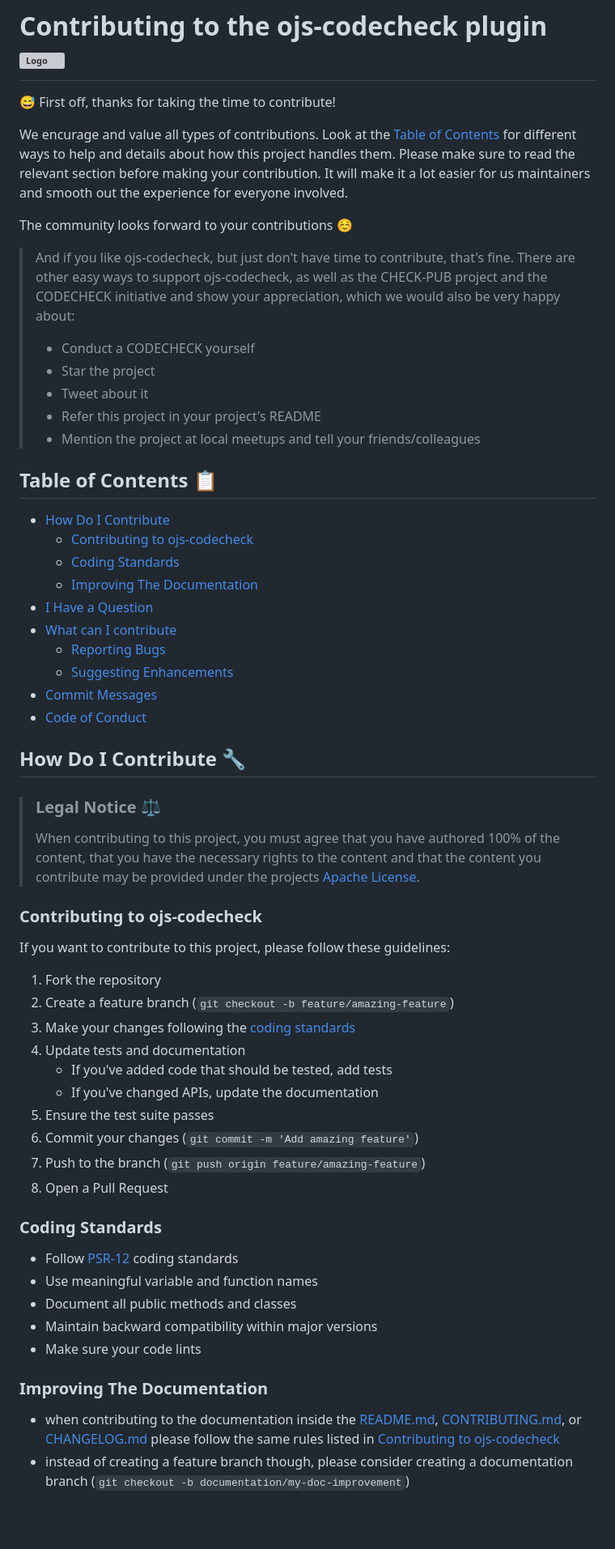
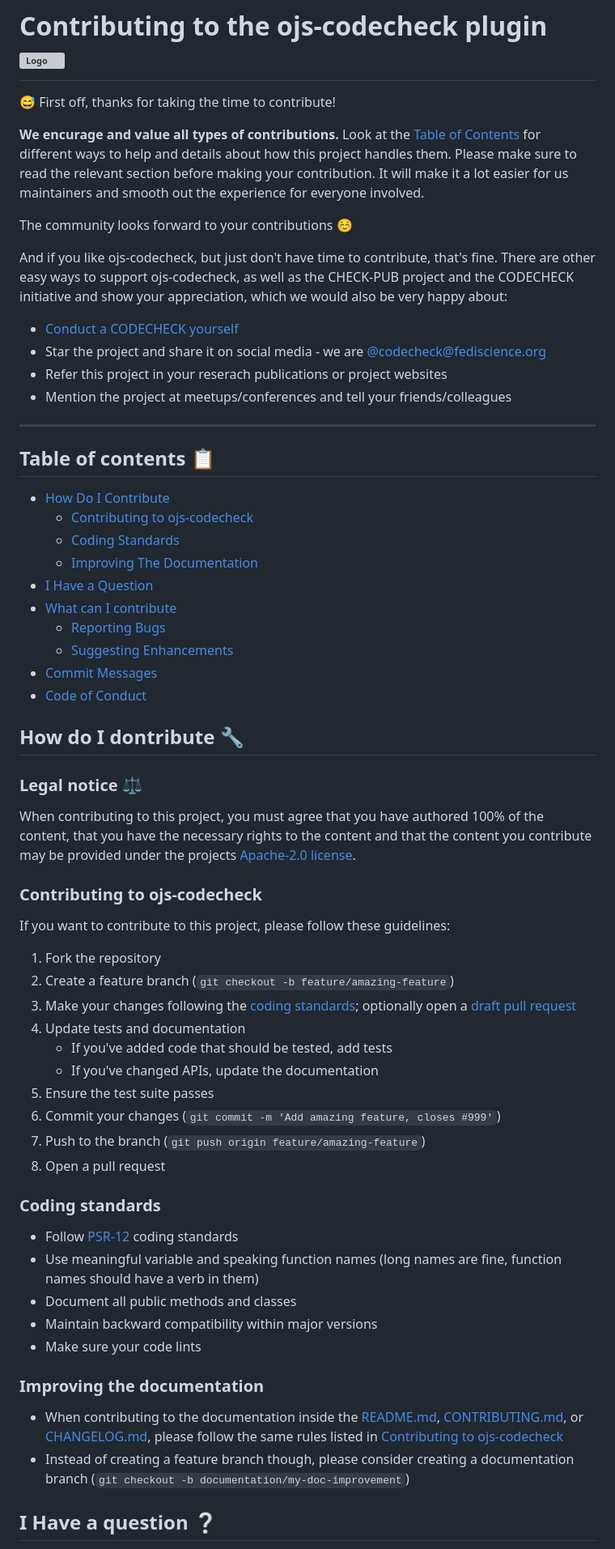
Before and after one commit to codecheckers/ojs-codecheck, a Markdown page: CONTRIBUTING.md, the part around one of its changes. Shown at 81% size. GitHub-like rendering; blank space fills up the shorter version; grey boxes are pictures that could not be loaded.

```diff
--- a/CONTRIBUTING.md
+++ b/CONTRIBUTING.md
@@ -2,19 +2,24 @@
 
 😅 First off, thanks for taking the time to contribute!
 
-We encurage and value all types of contributions. Look at the [Table of Contents](#table-of-contents-) for different ways to help and details about how this project handles them. Please make sure to read the relevant section before making your contribution. It will make it a lot easier for us maintainers and smooth out the experience for everyone involved.
+**We encurage and value all types of contributions.**
+Look at the [Table of Contents](#table-of-contents-) for different ways to help and details about how this project handles them.
+Please make sure to read the relevant section before making your contribution.
+It will make it a lot easier for us maintainers and smooth out the experience for everyone involved.
 
 The community looks forward to your contributions ☺️
 
-> And if you like ojs-codecheck, but just don't have time to contribute, that's fine. There are other easy ways to support ojs-codecheck, as well as the CHECK-PUB project and the CODECHECK initiative and show your appreciation, which we would also be very happy about:
-> - Conduct a CODECHECK yourself
-> - Star the project
-> - Tweet about it
-> - Refer this project in your project's README
-> - Mention the project at local meetups and tell your friends/colleagues
+And if you like ojs-codecheck, but just don't have time to contribute, that's fine.
+There are other easy ways to support ojs-codecheck, as well as the CHECK-PUB project and the CODECHECK initiative and show your appreciation, which we would also be very happy about:
 
+- [Conduct a CODECHECK yourself](https://codecheck.org.uk/get-involved/)
+- Star the project and share it on social media - we are [@codecheck@fediscience.org](https://fediscience.org/@codecheck)
+- Refer this project in your reserach publications or project websites
+- Mention the project at meetups/conferences and tell your friends/colleagues
 
-## Table of Contents 📋
+------
+
+## Table of contents 📋
 
 - [How Do I Contribute](#how-do-i-contribute-)
   - [Contributing to ojs-codecheck](#contributing-to-ojs-codecheck)
@@ -28,10 +33,11 @@ The community looks forward to your contributions ☺️
 - [Code of Conduct](#code-of-conduct-)
 
 
-## How Do I Contribute 🔧
+## How do I dontribute 🔧
 
-> ### Legal Notice ⚖️
-> When contributing to this project, you must agree that you have authored 100% of the content, that you have the necessary rights to the content and that the content you contribute may be provided under the projects [Apache License](https://github.com/codecheckers/ojs-codecheck/blob/main/LICENSE).
+### Legal notice ⚖️
+
+When contributing to this project, you must agree that you have authored 100% of the content, that you have the necessary rights to the content and that the content you contribute may be provided under the projects [Apache-2.0 license](https://github.com/codecheckers/ojs-codecheck/blob/main/LICENSE).
 
 ### Contributing to ojs-codecheck
 
@@ -39,26 +45,27 @@ If you want to contribute to this project, please follow these guidelines:
 
 1. Fork the repository
 2. Create a feature branch (`git checkout -b feature/amazing-feature`)
-3. Make your changes following the [coding standards](#coding-standards)
+3. Make your changes following the [coding standards](#coding-standards); optionally open a [draft pull request](https://github.blog/news-insights/product-news/introducing-draft-pull-requests/)
 4. Update tests and documentation
    - If you've added code that should be tested, add tests
    - If you've changed APIs, update the documentation
 5. Ensure the test suite passes
-6. Commit your changes (`git commit -m 'Add amazing feature'`)
+6. Commit your changes (`git commit -m 'Add amazing feature, closes #999'`)
 7. Push to the branch (`git push origin feature/amazing-feature`)
-8. Open a Pull Request
+8. Open a pull request
 
-### Coding Standards
+### Coding standards
 
 - Follow [PSR-12](https://www.php-fig.org/psr/psr-12/) coding standards
-- Use meaningful variable and function names
+- Use meaningful variable and speaking function names (long names are fine, function names should have a verb in them)
 - Document all public methods and classes
 - Maintain backward compatibility within major versions
 - Make sure your code lints
 
-### Improving The Documentation
+### Improving the documentation
 
-- when contributing to the documentation inside the [README.md](https://github.com/codecheckers/ojs-codecheck/blob/main/README.md), [CONTRIBUTING.md](https://github.com/codecheckers/ojs-codecheck/blob/main/CONTRIBUTING.md), or [CHANGELOG.md]() please follow the same rules listed in [Contributing to ojs-codecheck](#contributing-to-ojs-codecheckk)
-- instead of creating a feature branch though, please consider creating a documentation branch (`git checkout -b documentation/my-doc-improvement`)
+- When contributing to the documentation inside the [README.md](https://github.com/codecheckers/ojs-codecheck/blob/main/README.md), [CONTRIBUTING.md](https://github.com/codecheckers/ojs-codecheck/blob/main/CONTRIBUTING.md), or [CHANGELOG.md](https://github.com/codecheckers/ojs-codecheck/blob/main/CHANGELOG.md), please follow the same rules listed in [Contributing to ojs-codecheck](#contributing-to-ojs-codecheckk)
+- Instead of creating a feature branch though, please consider creating a documentation branch (`git checkout -b documentation/my-doc-improvement`)
 
+## I Have a question ❔
 
```
Also changed, not shown: other parts of CONTRIBUTING.md (+25 -25 lines).
